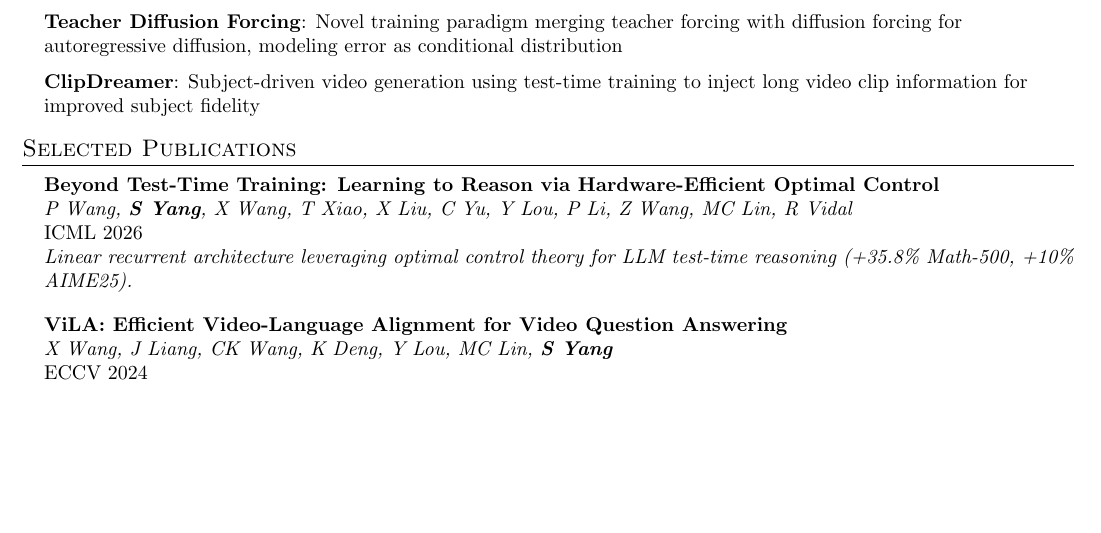
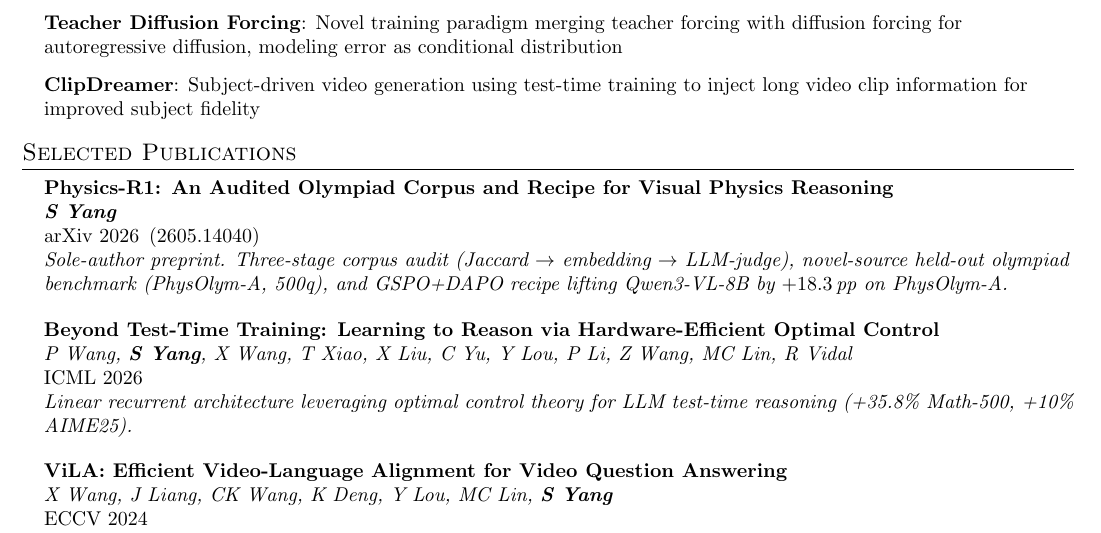
Before and after one commit to shanyang-me/shanyang-me.github.io, a LaTeX CV (docs/shanyang_resume.tex): part of page 2 of 2 before the commit and part of page 2 of 3 after it, cut so that both start at the same text, the shorter picture padded with empty space. Compiled offline with pdfLaTeX.

Commit message:
Add Physics-R1 (arXiv 2026) to Selected Publications
Sole-author preprint at top of the publications list; recompiled PDF.

Co-Authored-By: Claude Opus 4.7 (1M context) <noreply@anthropic.com>

```diff
--- a/docs/shanyang_resume.tex
+++ b/docs/shanyang_resume.tex
@@ -156,6 +156,12 @@
 \section{Selected Publications}
   \resumeSubHeadingListStart
     \resumePubFull
+      {Physics-R1: An Audited Olympiad Corpus and Recipe for Visual Physics Reasoning}
+      {\textbf{S Yang}}
+      {arXiv 2026 \,(\href{https://arxiv.org/abs/2605.14040}{2605.14040})}
+      {Sole-author preprint. Three-stage corpus audit (Jaccard $\to$ embedding $\to$ LLM-judge), novel-source held-out olympiad benchmark (PhysOlym-A, 500q), and GSPO+DAPO recipe lifting Qwen3-VL-8B by $+18.3$\,pp on PhysOlym-A.}
+
+    \resumePubFull
       {Beyond Test-Time Training: Learning to Reason via Hardware-Efficient Optimal Control}
       {P Wang, \textbf{S Yang}, X Wang, T Xiao, X Liu, C Yu, Y Lou, P Li, Z Wang, MC Lin, R Vidal}
       {ICML 2026}
```
Also changed, not shown: docs/shanyang_resume.pdf.
